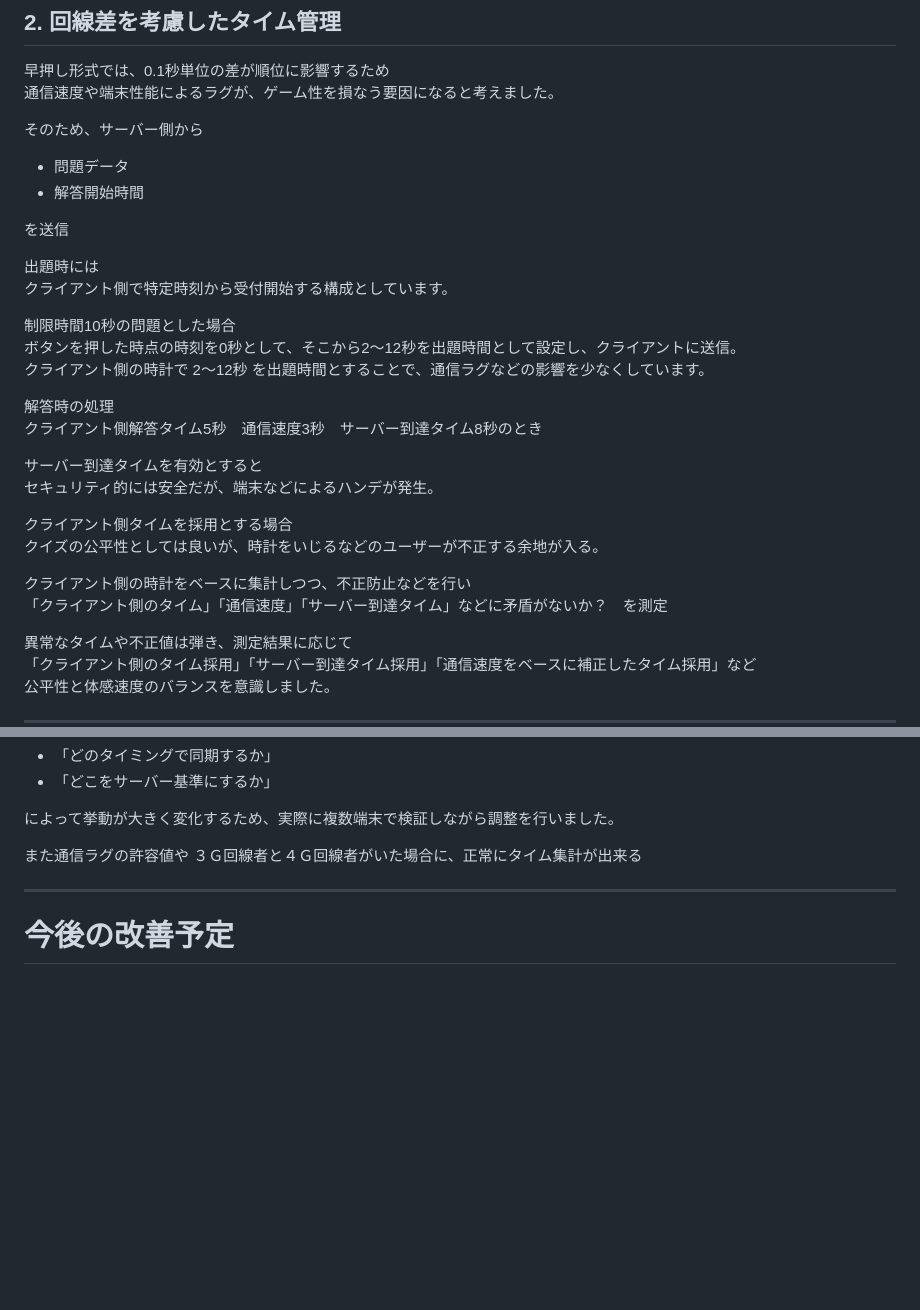
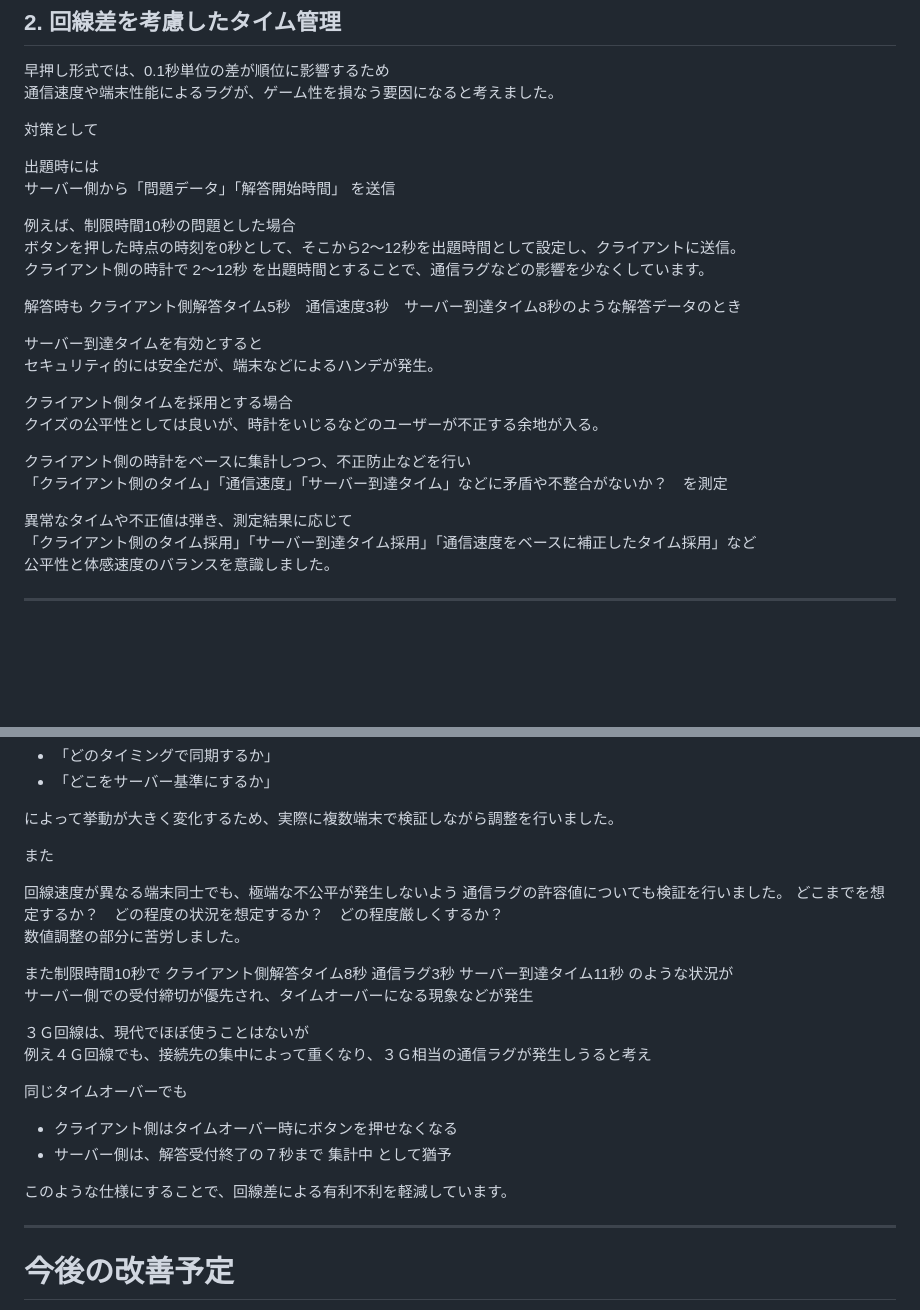
Before and after one commit to s-itou-235/quiz-app, a Markdown page: README.md, 2 parts joined by grey strips. GitHub-like rendering; blank space fills up the shorter version.

```diff
--- a/README.md
+++ b/README.md
@@ -131,21 +132,17 @@ https://mou-fan-zu-feng-kuizutsuru.onrender.com/admin.html
 早押し形式では、0.1秒単位の差が順位に影響するため
 通信速度や端末性能によるラグが、ゲーム性を損なう要因になると考えました。
 
-そのため、サーバー側から
-- 問題データ
-- 解答開始時間
-
-を送信
+対策として
 
 出題時には
-クライアント側で特定時刻から受付開始する構成としています。
+サーバー側から「問題データ」「解答開始時間」 を送信
 
-制限時間10秒の問題とした場合
+例えば、制限時間10秒の問題とした場合
 ボタンを押した時点の時刻を0秒として、そこから2～12秒を出題時間として設定し、クライアントに送信。
 クライアント側の時計で 2～12秒 を出題時間とすることで、通信ラグなどの影響を少なくしています。
 
-解答時の処理
-クライアント側解答タイム5秒　通信速度3秒　サーバー到達タイム8秒のとき
+解答時も
+クライアント側解答タイム5秒　通信速度3秒　サーバー到達タイム8秒のような解答データのとき
 
 サーバー到達タイムを有効とすると
 セキュリティ的には安全だが、端末などによるハンデが発生。
@@ -154,7 +151,7 @@ https://mou-fan-zu-feng-kuizutsuru.onrender.com/admin.html
 クイズの公平性としては良いが、時計をいじるなどのユーザーが不正する余地が入る。
 
 クライアント側の時計をベースに集計しつつ、不正防止などを行い
-「クライアント側のタイム」「通信速度」「サーバー到達タイム」などに矛盾がないか？　を測定
+「クライアント側のタイム」「通信速度」「サーバー到達タイム」などに矛盾や不整合がないか？　を測定
 
 異常なタイムや不正値は弾き、測定結果に応じて
 「クライアント側のタイム採用」「サーバー到達タイム採用」「通信速度をベースに補正したタイム採用」など
@@ -212,8 +209,26 @@ Socket.IO の再接続時に、クライアント側だけ状態が更新され
 
 によって挙動が大きく変化するため、実際に複数端末で検証しながら調整を行いました。
 
-また通信ラグの許容値や
-３Ｇ回線者と４Ｇ回線者がいた場合に、正常にタイム集計が出来る
+
+また
+
+回線速度が異なる端末同士でも、極端な不公平が発生しないよう
+通信ラグの許容値についても検証を行いました。
+どこまでを想定するか？　どの程度の状況を想定するか？　どの程度厳しくするか？
+数値調整の部分に苦労しました。
+
+また制限時間10秒で
+クライアント側解答タイム8秒 通信ラグ3秒 サーバー到達タイム11秒 のような状況が
+サーバー側での受付締切が優先され、タイムオーバーになる現象などが発生
+
+３Ｇ回線は、現代でほぼ使うことはないが
+例え４Ｇ回線でも、接続先の集中によって重くなり、３Ｇ相当の通信ラグが発生しうると考え
+
+同じタイムオーバーでも
+- クライアント側はタイムオーバー時にボタンを押せなくなる
+- サーバー側は、解答受付終了の７秒まで 集計中 として猶予
+
+このような仕様にすることで、回線差による有利不利を軽減しています。
 
 ---
 
```
Also changed, not shown: other parts of README.md (+8 -7 lines).
